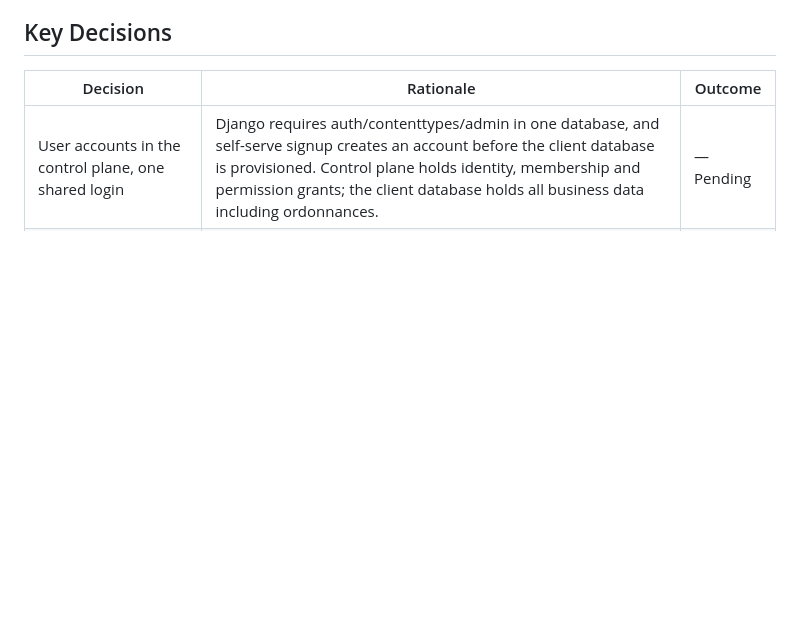
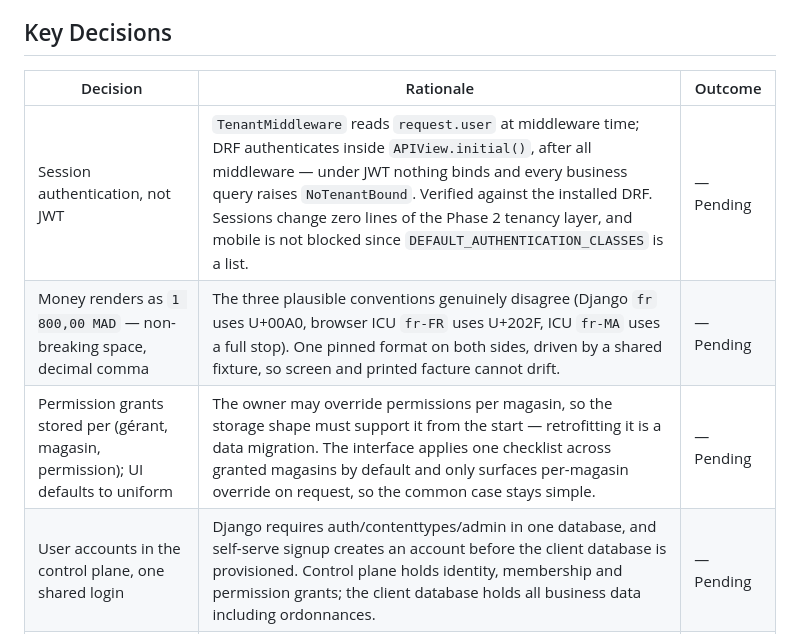
Before and after one commit to ahlyel-amine/optician-crm, a Markdown page: .planning/PROJECT.md, the part around the change. Rendered like a GitHub page; blank space fills up the shorter version.

Commit message:
docs(phase-3): record auth, money format and permission-grain decisions

```diff
--- a/.planning/PROJECT.md
+++ b/.planning/PROJECT.md
@@ -274,6 +274,9 @@ more than it needs early revenue.
 
 | Decision | Rationale | Outcome |
 |----------|-----------|---------|
+| Session authentication, not JWT | `TenantMiddleware` reads `request.user` at middleware time; DRF authenticates inside `APIView.initial()`, after all middleware — under JWT nothing binds and every business query raises `NoTenantBound`. Verified against the installed DRF. Sessions change zero lines of the Phase 2 tenancy layer, and mobile is not blocked since `DEFAULT_AUTHENTICATION_CLASSES` is a list. | — Pending |
+| Money renders as `1 800,00 MAD` — non-breaking space, decimal comma | The three plausible conventions genuinely disagree (Django `fr` uses U+00A0, browser ICU `fr-FR` uses U+202F, ICU `fr-MA` uses a full stop). One pinned format on both sides, driven by a shared fixture, so screen and printed facture cannot drift. | — Pending |
+| Permission grants stored per (gérant, magasin, permission); UI defaults to uniform | The owner may override permissions per magasin, so the storage shape must support it from the start — retrofitting it is a data migration. The interface applies one checklist across granted magasins by default and only surfaces per-magasin override on request, so the common case stays simple. | — Pending |
 | User accounts in the control plane, one shared login | Django requires auth/contenttypes/admin in one database, and self-serve signup creates an account before the client database is provisioned. Control plane holds identity, membership and permission grants; the client database holds all business data including ordonnances. | — Pending |
 | Prices quoted HT, not TTC | Opticians are businesses and reclaim TVA, so HT costs them nothing while TTC pricing would cost us ~17% of revenue | — Pending |
 | Three tiers by magasin count, four billing periods | Magasin count is the axis on which the product's value actually scales, and it upgrades naturally as a shop grows rather than feeling extracted | — Pending |
```
Also changed, not shown: CLAUDE.md (+8 -1 lines).
